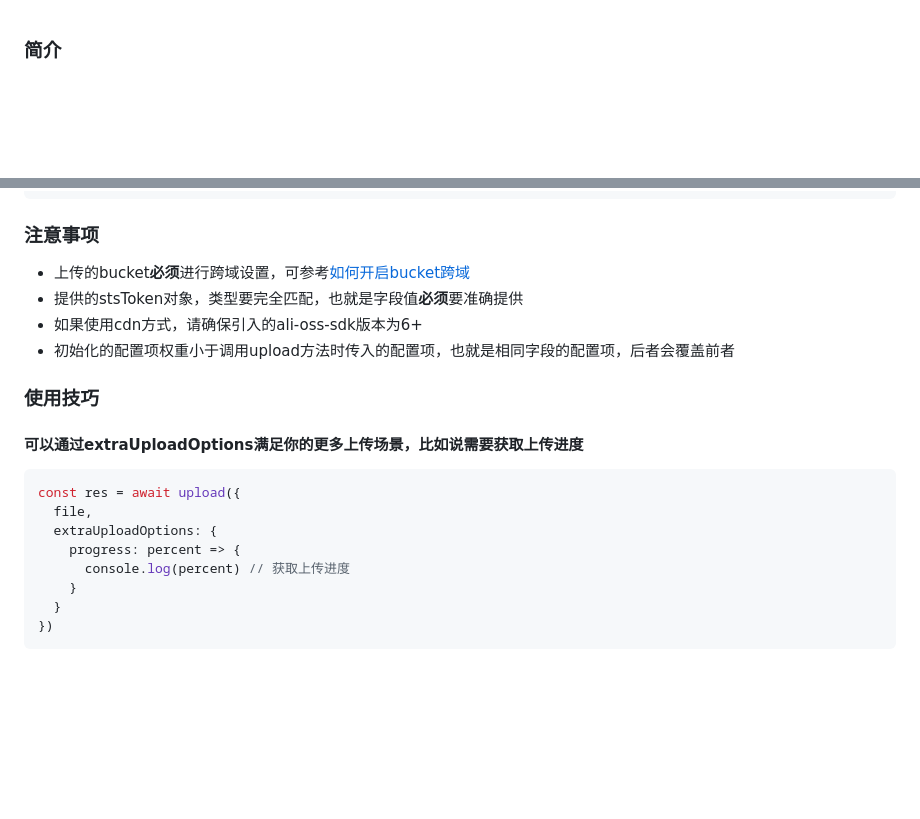
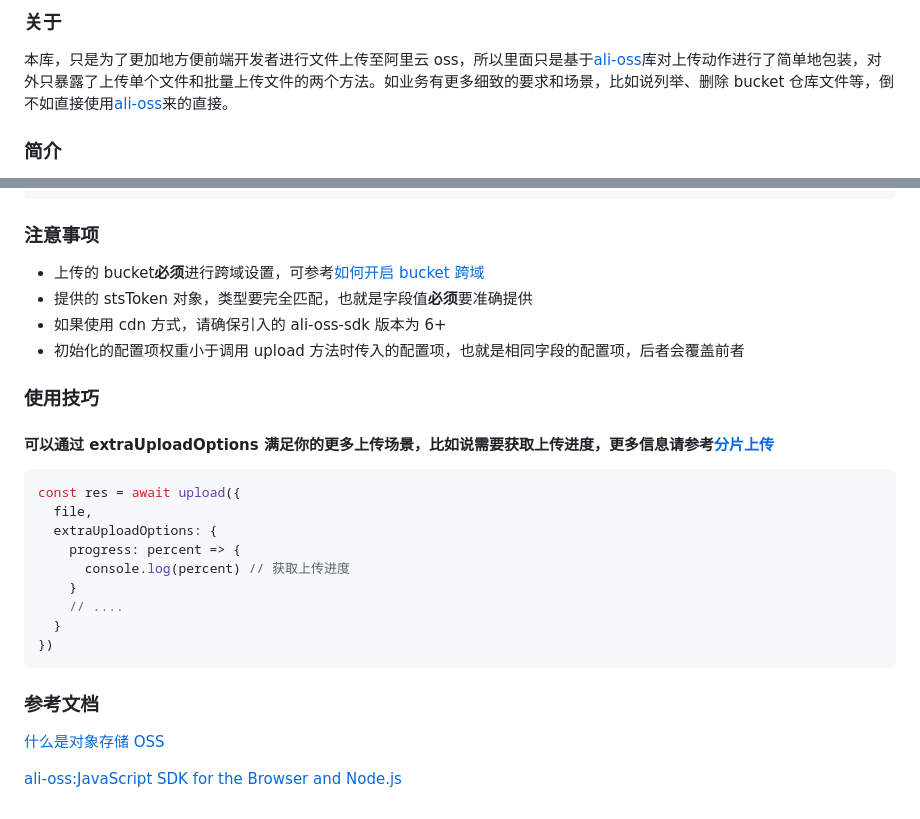
Before and after one commit to weirui88888/ali-oss-upload, a Markdown page: README.md, 2 parts joined by grey strips. Drawn GitHub-style; blank space fills up the shorter version.

Commit message:
docs: 📖 complete readme with about

````diff
--- a/README.md
+++ b/README.md
@@ -1,3 +1,7 @@
+### 关于
+
+本库，只是为了更加地方便前端开发者进行文件上传至阿里云 oss，所以里面只是基于[ali-oss](https://github.com/ali-sdk/ali-oss)库对上传动作进行了简单地包装，对外只暴露了上传单个文件和批量上传文件的两个方法。如业务有更多细致的要求和场景，比如说列举、删除 bucket 仓库文件等，倒不如直接使用[ali-oss](https://github.com/ali-sdk/ali-oss)来的直接。
+
 ### 简介
 
 最近在做业务的时候，涉及到上传图片到阿里云 OSS 上的需求。查看了之前的项目代码，各个项目中都充斥着相关的代码，逻辑也几乎相同。
@@ -107,14 +111,14 @@ upload({
 
 ### 注意事项
 
-- 上传的bucket**必须**进行跨域设置，可参考[如何开启bucket跨域](https://github.com/ali-sdk/ali-oss#bucket-setup)
-- 提供的stsToken对象，类型要完全匹配，也就是字段值**必须**要准确提供
-- 如果使用cdn方式，请确保引入的ali-oss-sdk版本为6+
-- 初始化的配置项权重小于调用upload方法时传入的配置项，也就是相同字段的配置项，后者会覆盖前者
+- 上传的 bucket**必须**进行跨域设置，可参考[如何开启 bucket 跨域](https://github.com/ali-sdk/ali-oss#bucket-setup)
+- 提供的 stsToken 对象，类型要完全匹配，也就是字段值**必须**要准确提供
+- 如果使用 cdn 方式，请确保引入的 ali-oss-sdk 版本为 6+
+- 初始化的配置项权重小于调用 upload 方法时传入的配置项，也就是相同字段的配置项，后者会覆盖前者
 
 ### 使用技巧
 
-#### 可以通过extraUploadOptions满足你的更多上传场景，比如说需要获取上传进度
+#### 可以通过 extraUploadOptions 满足你的更多上传场景，比如说需要获取上传进度，更多信息请参考[分片上传](https://help.aliyun.com/document_detail/31850.html)
 
 ```javascript
 const res = await upload({
@@ -123,6 +127,13 @@ const res = await upload({
     progress: percent => {
       console.log(percent) // 获取上传进度
     }
+    // ....
   }
 })
 ```
+
+### 参考文档
+
+[什么是对象存储 OSS](https://help.aliyun.com/document_detail/31817.html)
+
+[ali-oss:JavaScript SDK for the Browser and Node.js](https://github.com/ali-sdk/ali-oss)
````
